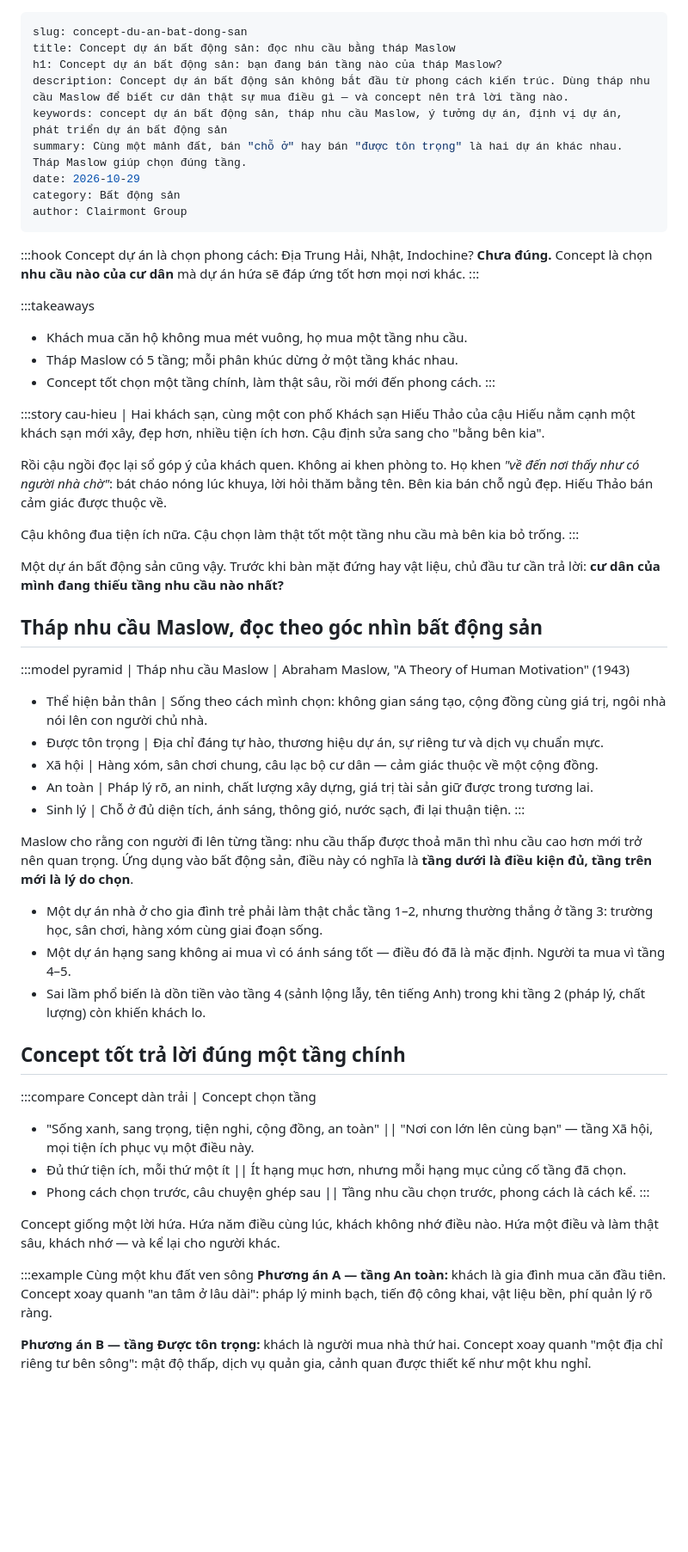
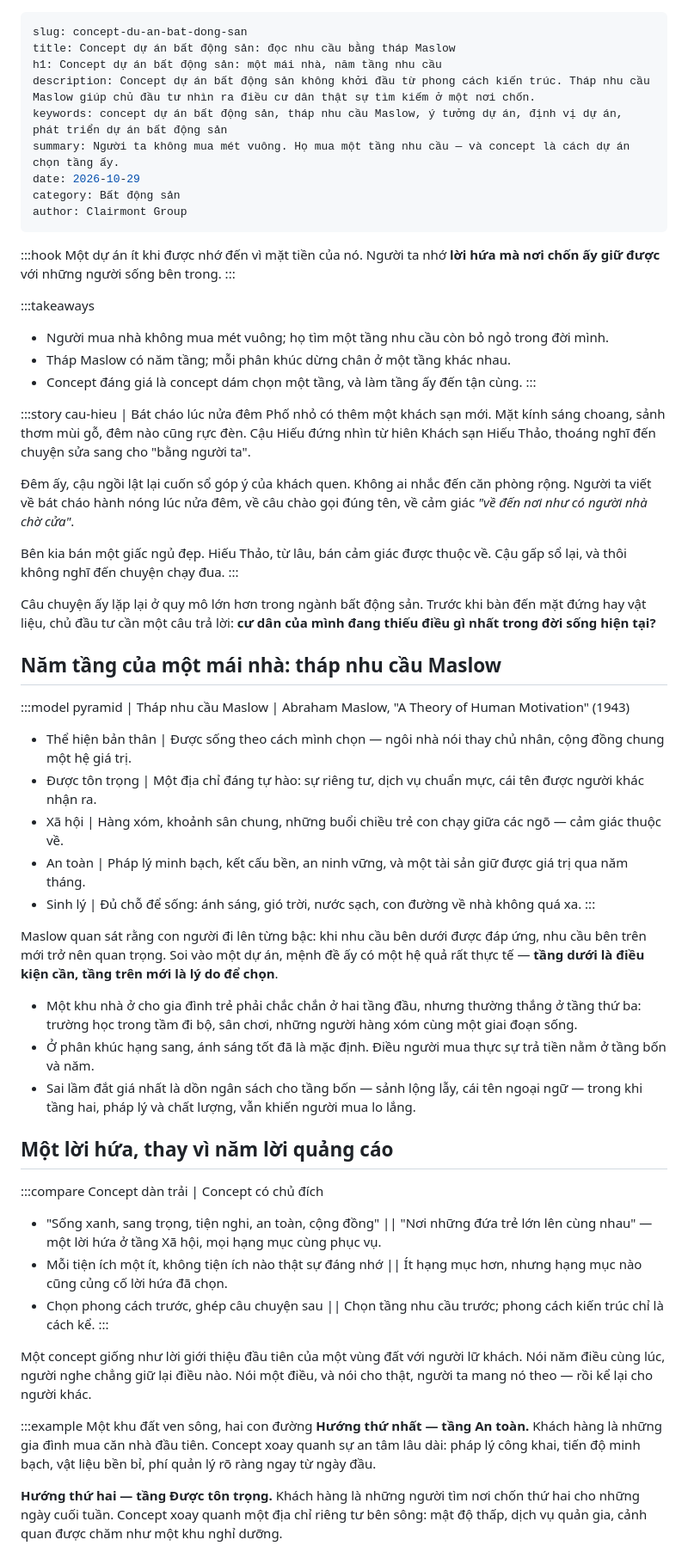
Before and after one commit to clairmontvietnam/CLAIRMONT_WEBSITE, a Markdown page: content/posts/concept-du-an-bat-dong-san.md, the part around one of its changes. Shown at 86% size. GitHub-like rendering; blank space fills up the shorter version.

```diff
--- a/content/posts/concept-du-an-bat-dong-san.md
+++ b/content/posts/concept-du-an-bat-dong-san.md
@@ -1,63 +1,63 @@
 ---
 slug: concept-du-an-bat-dong-san
 title: Concept dự án bất động sản: đọc nhu cầu bằng tháp Maslow
-h1: Concept dự án bất động sản: bạn đang bán tầng nào của tháp Maslow?
-description: Concept dự án bất động sản không bắt đầu từ phong cách kiến trúc. Dùng tháp nhu cầu Maslow để biết cư dân thật sự mua điều gì — và concept nên trả lời tầng nào.
+h1: Concept dự án bất động sản: một mái nhà, năm tầng nhu cầu
+description: Concept dự án bất động sản không khởi đầu từ phong cách kiến trúc. Tháp nhu cầu Maslow giúp chủ đầu tư nhìn ra điều cư dân thật sự tìm kiếm ở một nơi chốn.
 keywords: concept dự án bất động sản, tháp nhu cầu Maslow, ý tưởng dự án, định vị dự án, phát triển dự án bất động sản
-summary: Cùng một mảnh đất, bán "chỗ ở" hay bán "được tôn trọng" là hai dự án khác nhau. Tháp Maslow giúp chọn đúng tầng.
+summary: Người ta không mua mét vuông. Họ mua một tầng nhu cầu — và concept là cách dự án chọn tầng ấy.
 date: 2026-10-29
 category: Bất động sản
 author: Clairmont Group
 ---
 
 :::hook
-Concept dự án là chọn phong cách: Địa Trung Hải, Nhật, Indochine? **Chưa đúng.** Concept là chọn **nhu cầu nào của cư dân** mà dự án hứa sẽ đáp ứng tốt hơn mọi nơi khác.
+Một dự án ít khi được nhớ đến vì mặt tiền của nó. Người ta nhớ **lời hứa mà nơi chốn ấy giữ được** với những người sống bên trong.
 :::
 
 :::takeaways
-- Khách mua căn hộ không mua mét vuông, họ mua một tầng nhu cầu.
-- Tháp Maslow có 5 tầng; mỗi phân khúc dừng ở một tầng khác nhau.
-- Concept tốt chọn một tầng chính, làm thật sâu, rồi mới đến phong cách.
+- Người mua nhà không mua mét vuông; họ tìm một tầng nhu cầu còn bỏ ngỏ trong đời mình.
+- Tháp Maslow có năm tầng; mỗi phân khúc dừng chân ở một tầng khác nhau.
+- Concept đáng giá là concept dám chọn một tầng, và làm tầng ấy đến tận cùng.
 :::
 
-:::story cau-hieu | Hai khách sạn, cùng một con phố
-Khách sạn Hiếu Thảo của cậu Hiếu nằm cạnh một khách sạn mới xây, đẹp hơn, nhiều tiện ích hơn. Cậu định sửa sang cho "bằng bên kia".
+:::story cau-hieu | Bát cháo lúc nửa đêm
+Phố nhỏ có thêm một khách sạn mới. Mặt kính sáng choang, sảnh thơm mùi gỗ, đêm nào cũng rực đèn. Cậu Hiếu đứng nhìn từ hiên Khách sạn Hiếu Thảo, thoáng nghĩ đến chuyện sửa sang cho "bằng người ta".
 
-Rồi cậu ngồi đọc lại sổ góp ý của khách quen. Không ai khen phòng to. Họ khen *"về đến nơi thấy như có người nhà chờ"*: bát cháo nóng lúc khuya, lời hỏi thăm bằng tên. Bên kia bán chỗ ngủ đẹp. Hiếu Thảo bán cảm giác được thuộc về.
+Đêm ấy, cậu ngồi lật lại cuốn sổ góp ý của khách quen. Không ai nhắc đến căn phòng rộng. Người ta viết về bát cháo hành nóng lúc nửa đêm, về câu chào gọi đúng tên, về cảm giác *"về đến nơi như có người nhà chờ cửa"*.
 
-Cậu không đua tiện ích nữa. Cậu chọn làm thật tốt một tầng nhu cầu mà bên kia bỏ trống.
+Bên kia bán một giấc ngủ đẹp. Hiếu Thảo, từ lâu, bán cảm giác được thuộc về. Cậu gấp sổ lại, và thôi không nghĩ đến chuyện chạy đua.
 :::
 
-Một dự án bất động sản cũng vậy. Trước khi bàn mặt đứng hay vật liệu, chủ đầu tư cần trả lời: **cư dân của mình đang thiếu tầng nhu cầu nào nhất?**
+Câu chuyện ấy lặp lại ở quy mô lớn hơn trong ngành bất động sản. Trước khi bàn đến mặt đứng hay vật liệu, chủ đầu tư cần một câu trả lời: **cư dân của mình đang thiếu điều gì nhất trong đời sống hiện tại?**
 
-## Tháp nhu cầu Maslow, đọc theo góc nhìn bất động sản
+## Năm tầng của một mái nhà: tháp nhu cầu Maslow
 
 :::model pyramid | Tháp nhu cầu Maslow | Abraham Maslow, "A Theory of Human Motivation" (1943)
-- Thể hiện bản thân | Sống theo cách mình chọn: không gian sáng tạo, cộng đồng cùng giá trị, ngôi nhà nói lên con người chủ nhà.
-- Được tôn trọng | Địa chỉ đáng tự hào, thương hiệu dự án, sự riêng tư và dịch vụ chuẩn mực.
-- Xã hội | Hàng xóm, sân chơi chung, câu lạc bộ cư dân — cảm giác thuộc về một cộng đồng.
-- An toàn | Pháp lý rõ, an ninh, chất lượng xây dựng, giá trị tài sản giữ được trong tương lai.
-- Sinh lý | Chỗ ở đủ diện tích, ánh sáng, thông gió, nước sạch, đi lại thuận tiện.
+- Thể hiện bản thân | Được sống theo cách mình chọn — ngôi nhà nói thay chủ nhân, cộng đồng chung một hệ giá trị.
+- Được tôn trọng | Một địa chỉ đáng tự hào: sự riêng tư, dịch vụ chuẩn mực, cái tên được người khác nhận ra.
+- Xã hội | Hàng xóm, khoảnh sân chung, những buổi chiều trẻ con chạy giữa các ngõ — cảm giác thuộc về.
+- An toàn | Pháp lý minh bạch, kết cấu bền, an ninh vững, và một tài sản giữ được giá trị qua năm tháng.
+- Sinh lý | Đủ chỗ để sống: ánh sáng, gió trời, nước sạch, con đường về nhà không quá xa.
 :::
 
-Maslow cho rằng con người đi lên từng tầng: nhu cầu thấp được thoả mãn thì nhu cầu cao hơn mới trở nên quan trọng. Ứng dụng vào bất động sản, điều này có nghĩa là **tầng dưới là điều kiện đủ, tầng trên mới là lý do chọn**.
+Maslow quan sát rằng con người đi lên từng bậc: khi nhu cầu bên dưới được đáp ứng, nhu cầu bên trên mới trở nên quan trọng. Soi vào một dự án, mệnh đề ấy có một hệ quả rất thực tế — **tầng dưới là điều kiện cần, tầng trên mới là lý do để chọn**.
 
-- Một dự án nhà ở cho gia đình trẻ phải làm thật chắc tầng 1–2, nhưng thường thắng ở tầng 3: trường học, sân chơi, hàng xóm cùng giai đoạn sống.
-- Một dự án hạng sang không ai mua vì có ánh sáng tốt — điều đó đã là mặc định. Người ta mua vì tầng 4–5.
-- Sai lầm phổ biến là dồn tiền vào tầng 4 (sảnh lộng lẫy, tên tiếng Anh) trong khi tầng 2 (pháp lý, chất lượng) còn khiến khách lo.
+- Một khu nhà ở cho gia đình trẻ phải chắc chắn ở hai tầng đầu, nhưng thường thắng ở tầng thứ ba: trường học trong tầm đi bộ, sân chơi, những người hàng xóm cùng một giai đoạn sống.
+- Ở phân khúc hạng sang, ánh sáng tốt đã là mặc định. Điều người mua thực sự trả tiền nằm ở tầng bốn và năm.
+- Sai lầm đắt giá nhất là dồn ngân sách cho tầng bốn — sảnh lộng lẫy, cái tên ngoại ngữ — trong khi tầng hai, pháp lý và chất lượng, vẫn khiến người mua lo lắng.
 
-## Concept tốt trả lời đúng một tầng chính
+## Một lời hứa, thay vì năm lời quảng cáo
 
-:::compare Concept dàn trải | Concept chọn tầng
-- "Sống xanh, sang trọng, tiện nghi, cộng đồng, an toàn" || "Nơi con lớn lên cùng bạn" — tầng Xã hội, mọi tiện ích phục vụ một điều này.
-- Đủ thứ tiện ích, mỗi thứ một ít || Ít hạng mục hơn, nhưng mỗi hạng mục củng cố tầng đã chọn.
-- Phong cách chọn trước, câu chuyện ghép sau || Tầng nhu cầu chọn trước, phong cách là cách kể.
+:::compare Concept dàn trải | Concept có chủ đích
+- "Sống xanh, sang trọng, tiện nghi, an toàn, cộng đồng" || "Nơi những đứa trẻ lớn lên cùng nhau" — một lời hứa ở tầng Xã hội, mọi hạng mục cùng phục vụ.
+- Mỗi tiện ích một ít, không tiện ích nào thật sự đáng nhớ || Ít hạng mục hơn, nhưng hạng mục nào cũng củng cố lời hứa đã chọn.
+- Chọn phong cách trước, ghép câu chuyện sau || Chọn tầng nhu cầu trước; phong cách kiến trúc chỉ là cách kể.
 :::
 
-Concept giống một lời hứa. Hứa năm điều cùng lúc, khách không nhớ điều nào. Hứa một điều và làm thật sâu, khách nhớ — và kể lại cho người khác.
+Một concept giống như lời giới thiệu đầu tiên của một vùng đất với người lữ khách. Nói năm điều cùng lúc, người nghe chẳng giữ lại điều nào. Nói một điều, và nói cho thật, người ta mang nó theo — rồi kể lại cho người khác.
 
-:::example Cùng một khu đất ven sông
-**Phương án A — tầng An toàn:** khách là gia đình mua căn đầu tiên. Concept xoay quanh "an tâm ở lâu dài": pháp lý minh bạch, tiến độ công khai, vật liệu bền, phí quản lý rõ ràng.
+:::example Một khu đất ven sông, hai con đường
+**Hướng thứ nhất — tầng An toàn.** Khách hàng là những gia đình mua căn nhà đầu tiên. Concept xoay quanh sự an tâm lâu dài: pháp lý công khai, tiến độ minh bạch, vật liệu bền bỉ, phí quản lý rõ ràng ngay từ ngày đầu.
 
-**Phương án B — tầng Được tôn trọng:** khách là người mua nhà thứ hai. Concept xoay quanh "một địa chỉ riêng tư bên sông": mật độ thấp, dịch vụ quản gia, cảnh quan được thiết kế như một khu nghỉ.
+**Hướng thứ hai — tầng Được tôn trọng.** Khách hàng là những người tìm nơi chốn thứ hai cho những ngày cuối tuần. Concept xoay quanh một địa chỉ riêng tư bên sông: mật độ thấp, dịch vụ quản gia, cảnh quan được chăm như một khu nghỉ dưỡng.
 
```
Also changed, not shown: other parts of content/posts/concept-du-an-bat-dong-san.md (+13 -13 lines), content/WRITING.md (+7 -2 lines).
